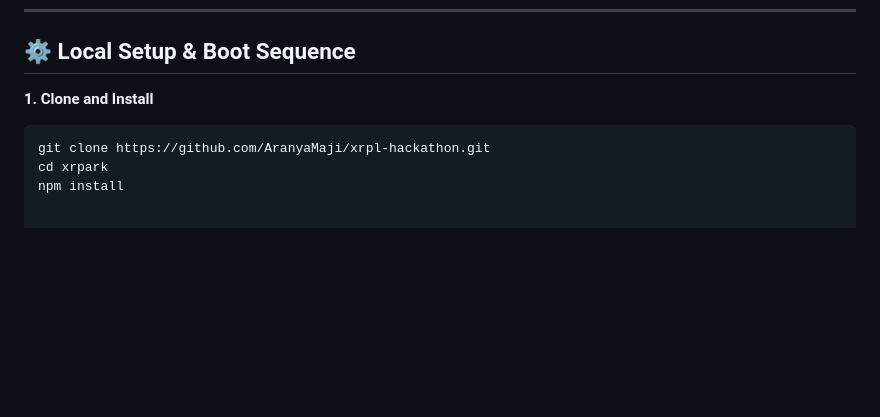
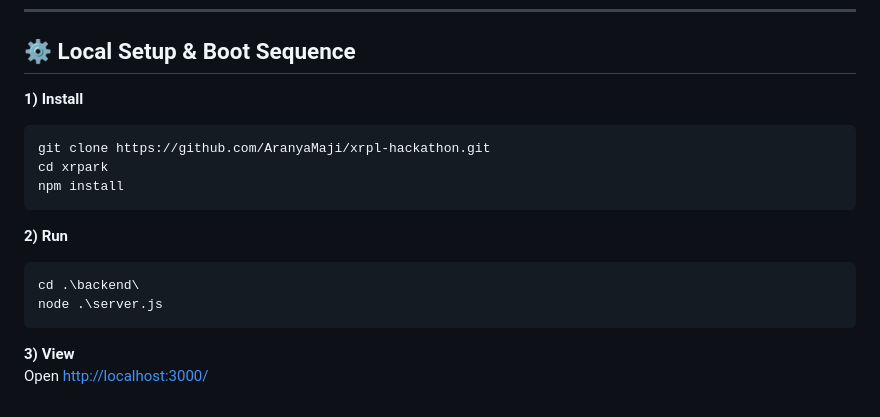
Before and after one commit to AranyaMaji/xrpl-hackathon, a Markdown page: README.md, the part around the change. GitHub-like rendering; blank space fills up the shorter version.

Commit message:
Revise local setup steps in README
Updated local setup instructions for clarity and formatting.

````diff
--- a/README.md
+++ b/README.md
@@ -49,8 +49,19 @@ When a Parker chooses to pay in **AUDD**:
 
 ## ⚙️ Local Setup & Boot Sequence
 
-**1. Clone and Install**
+**1) Install**
 ```bash
 git clone https://github.com/AranyaMaji/xrpl-hackathon.git
 cd xrpark
 npm install
+```
+
+**2) Run**
+```bash
+cd .\backend\
+node .\server.js
+```
+
+**3) View**
+<br />
+Open [http://localhost:3000/](http://localhost:3000/)
````
